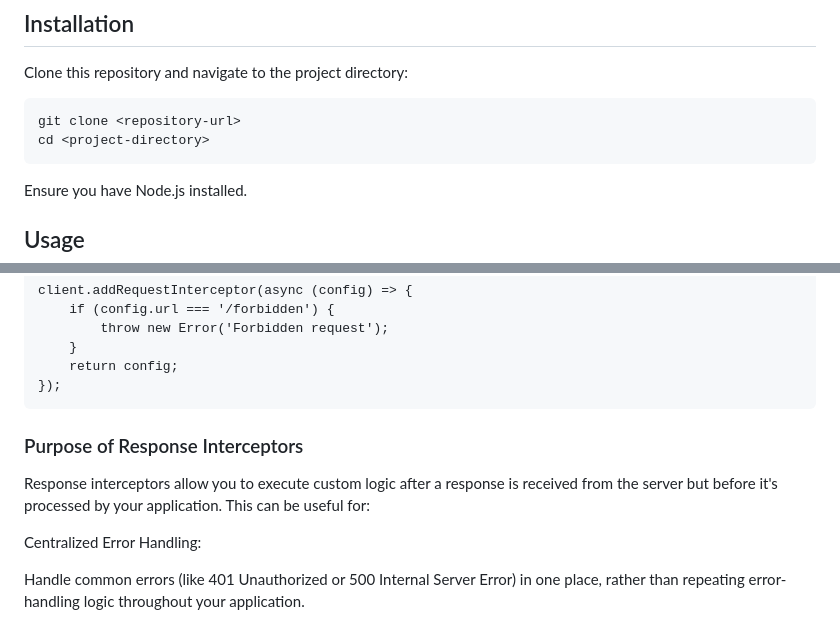
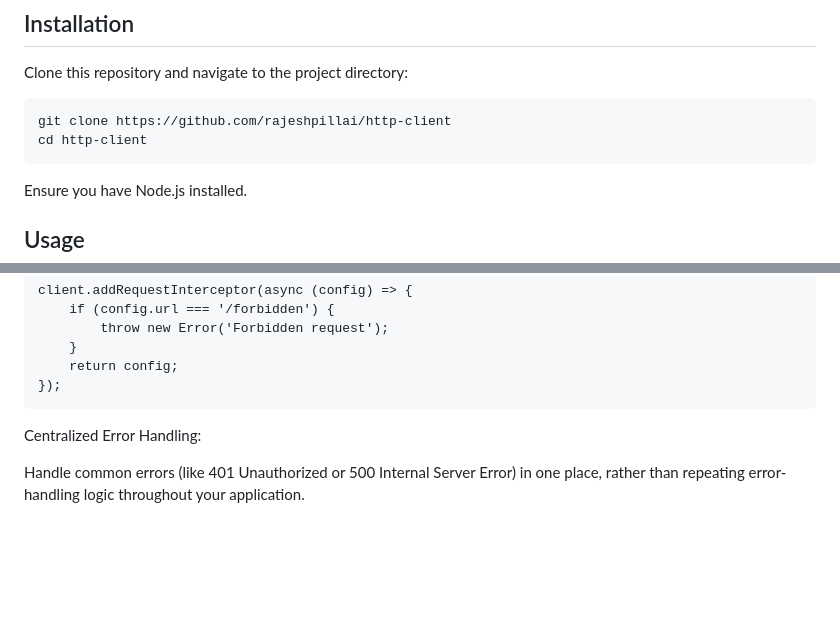
Before and after one commit to rajeshpillai/http-client, a Markdown page: README.md, 2 parts joined by grey strips. GitHub-like rendering; blank space fills up the shorter version.

Commit message:
Updated readme with something I don't recollect

````diff
--- a/README.md
+++ b/README.md
@@ -15,8 +15,8 @@ A simple HTTP client library for Node.js and browser environments, with an Axios
 Clone this repository and navigate to the project directory:
 
 ```bash
-git clone <repository-url>
-cd <project-directory>
+git clone https://github.com/rajeshpillai/http-client
+cd http-client
 ```
 
 Ensure you have Node.js installed.
@@ -179,8 +179,6 @@ client.addRequestInterceptor(async (config) => {
 });
 ```
 
-### Purpose of Response Interceptors
-Response interceptors allow you to execute custom logic after a response is received from the server but before it's processed by your application. This can be useful for:
 
 Centralized Error Handling:
 
````
